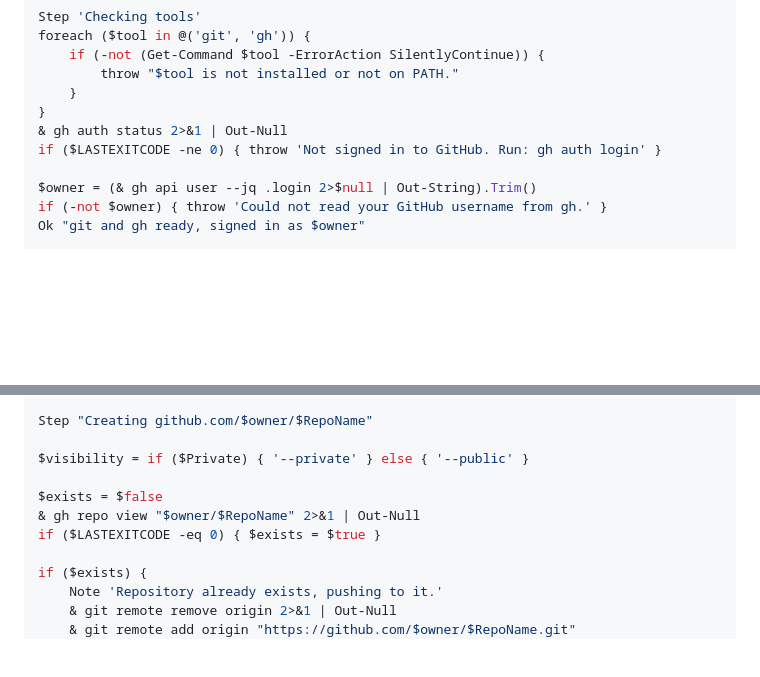
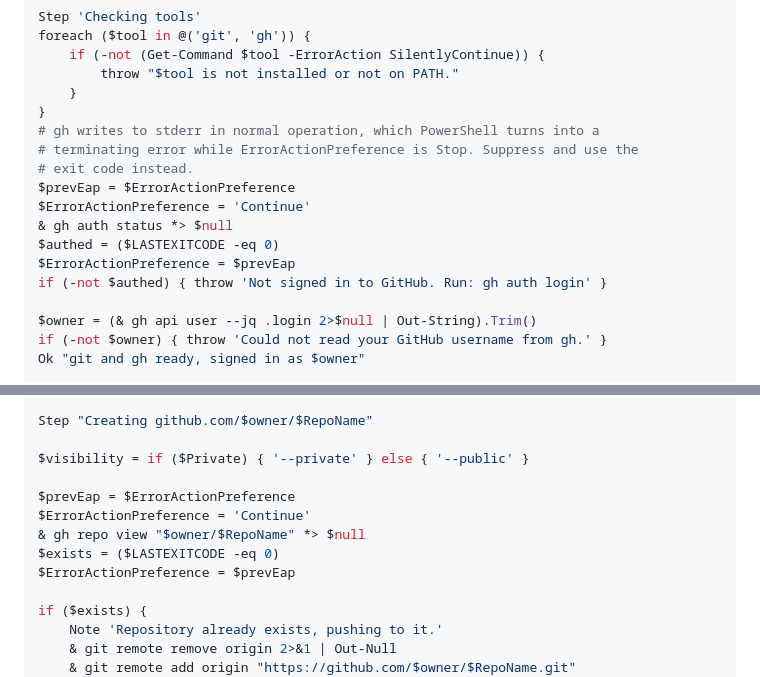
Before and after one commit to Sid3b00m/HW364A-Flock-Sniffer, a Markdown page: docs/PUBLISH.md, 2 parts joined by grey strips. GitHub-like rendering; blank space fills up the shorter version.

Commit message:
publish: stop PowerShell treating gh stderr as a fatal error
Co-authored-by: Cursor <cursoragent@cursor.com>

```diff
--- a/docs/PUBLISH.md
+++ b/docs/PUBLISH.md
@@ -64,8 +64,15 @@ foreach ($tool in @('git', 'gh')) {
         throw "$tool is not installed or not on PATH."
     }
 }
-& gh auth status 2>&1 | Out-Null
-if ($LASTEXITCODE -ne 0) { throw 'Not signed in to GitHub. Run: gh auth login' }
+# gh writes to stderr in normal operation, which PowerShell turns into a
+# terminating error while ErrorActionPreference is Stop. Suppress and use the
+# exit code instead.
+$prevEap = $ErrorActionPreference
+$ErrorActionPreference = 'Continue'
+& gh auth status *> $null
+$authed = ($LASTEXITCODE -eq 0)
+$ErrorActionPreference = $prevEap
+if (-not $authed) { throw 'Not signed in to GitHub. Run: gh auth login' }
 
 $owner = (& gh api user --jq .login 2>$null | Out-String).Trim()
 if (-not $owner) { throw 'Could not read your GitHub username from gh.' }
@@ -206,9 +213,11 @@ Step "Creating github.com/$owner/$RepoName"
 
 $visibility = if ($Private) { '--private' } else { '--public' }
 
-$exists = $false
-& gh repo view "$owner/$RepoName" 2>&1 | Out-Null
-if ($LASTEXITCODE -eq 0) { $exists = $true }
+$prevEap = $ErrorActionPreference
+$ErrorActionPreference = 'Continue'
+& gh repo view "$owner/$RepoName" *> $null
+$exists = ($LASTEXITCODE -eq 0)
+$ErrorActionPreference = $prevEap
 
 if ($exists) {
     Note 'Repository already exists, pushing to it.'
```
